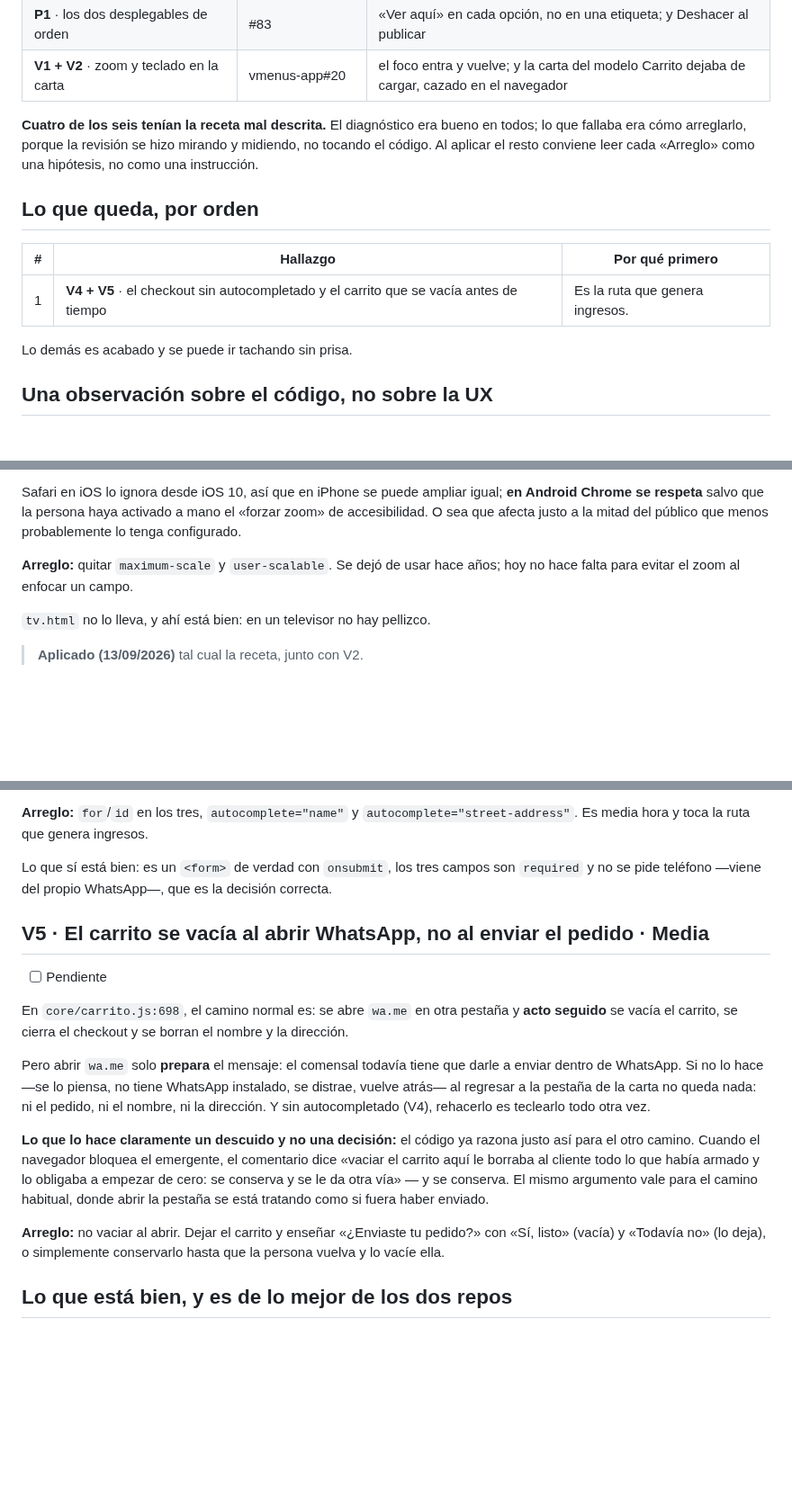
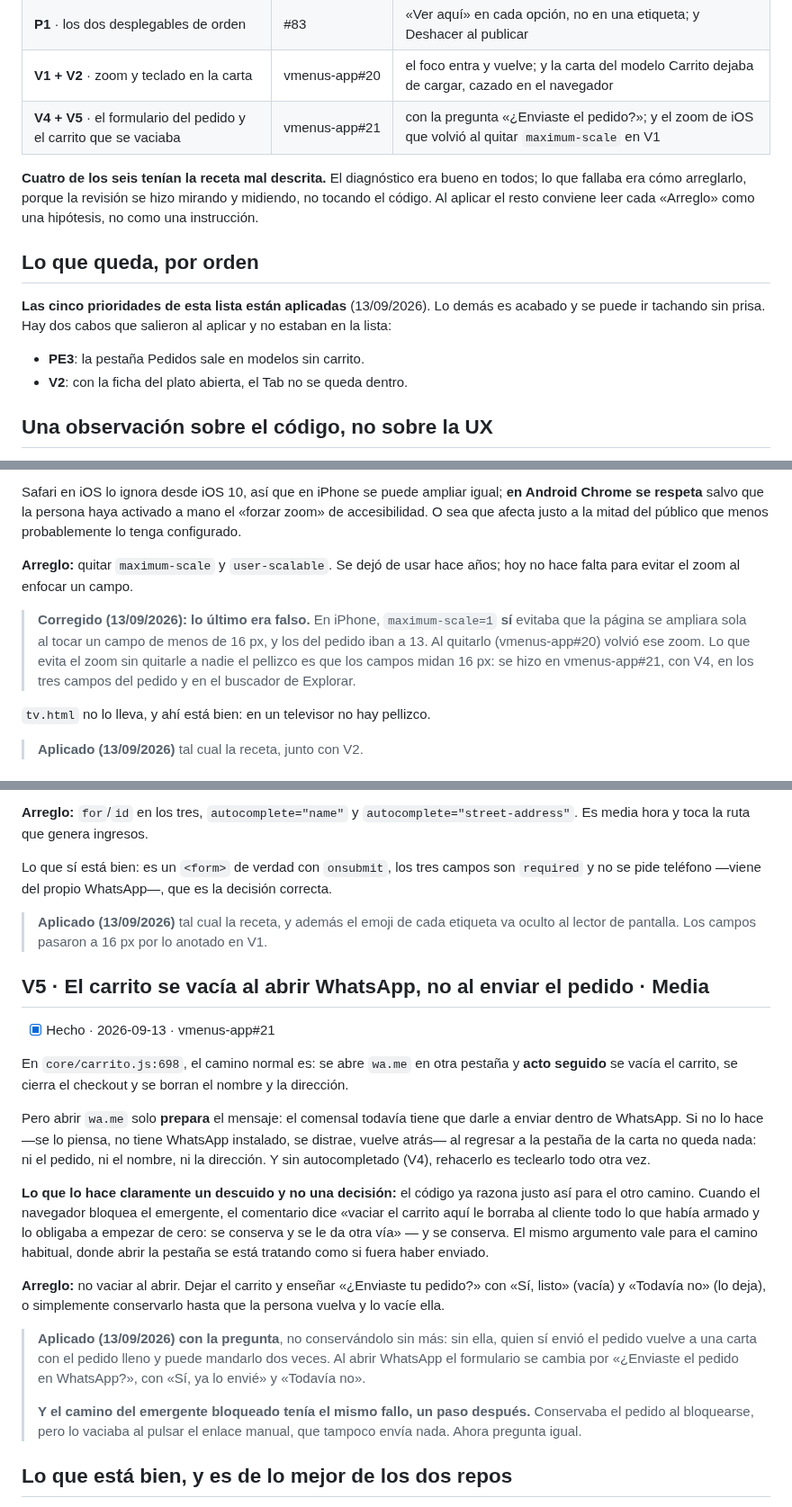
Before and after one commit to jotarodriguezv/adminmenus_restaurantes, a Markdown page: docs/revision-ux.md, 3 parts joined by grey strips. Shown at 90% size. GitHub-like rendering; blank space fills up the shorter version.

Commit message:
Mark V4 and V5 as done in the UX review
Co-Authored-By: Claude Opus 5 <noreply@anthropic.com>

```diff
--- a/docs/revision-ux.md
+++ b/docs/revision-ux.md
@@ -832,6 +832,7 @@ Del 11 al 13 de septiembre de 2026:
 | **L1** · sin salida si se olvida el PIN | #82 | los atributos del gestor de contraseñas, además de quitar `off` |
 | **P1** · los dos desplegables de orden | #83 | «Ver aquí» en cada opción, no en una etiqueta; y Deshacer al publicar |
 | **V1 + V2** · zoom y teclado en la carta | vmenus-app#20 | el foco entra y vuelve; y la carta del modelo Carrito dejaba de cargar, cazado en el navegador |
+| **V4 + V5** · el formulario del pedido y el carrito que se vaciaba | vmenus-app#21 | con la pregunta «¿Enviaste el pedido?»; y el zoom de iOS que volvió al quitar `maximum-scale` en V1 |
 
 **Cuatro de los seis tenían la receta mal descrita.** El diagnóstico era bueno
 en todos; lo que fallaba era cómo arreglarlo, porque la revisión se hizo
@@ -840,11 +841,12 @@ cada «Arreglo» como una hipótesis, no como una instrucción.
 
 ## Lo que queda, por orden
 
-| # | Hallazgo | Por qué primero |
-|---|---|---|
-| 1 | **V4 + V5** · el checkout sin autocompletado y el carrito que se vacía antes de tiempo | Es la ruta que genera ingresos. |
-
-Lo demás es acabado y se puede ir tachando sin prisa.
+**Las cinco prioridades de esta lista están aplicadas** (13/09/2026). Lo demás
+es acabado y se puede ir tachando sin prisa. Hay dos cabos que salieron al
+aplicar y no estaban en la lista:
+
+- **PE3**: la pestaña Pedidos sale en modelos sin carrito.
+- **V2**: con la ficha del plato abierta, el Tab no se queda dentro.
 
 ## Una observación sobre el código, no sobre la UX
 
@@ -1017,6 +1019,13 @@ que menos probablemente lo tenga configurado.
 **Arreglo:** quitar `maximum-scale` y `user-scalable`. Se dejó de usar hace
 años; hoy no hace falta para evitar el zoom al enfocar un campo.
 
+> **Corregido (13/09/2026): lo último era falso.** En iPhone, `maximum-scale=1`
+> **sí** evitaba que la página se ampliara sola al tocar un campo de menos de
+> 16 px, y los del pedido iban a 13. Al quitarlo (vmenus-app#20) volvió ese zoom.
+> Lo que evita el zoom sin quitarle a nadie el pellizco es que los campos midan
+> 16 px: se hizo en vmenus-app#21, con V4, en los tres campos del pedido y en el
+> buscador de Explorar.
+
 `tv.html` no lo lleva, y ahí está bien: en un televisor no hay pellizco.
 
 > **Aplicado (13/09/2026)** tal cual la receta, junto con V2.
@@ -1128,9 +1137,12 @@ Lo que sí está bien: es un `<form>` de verdad con `onsubmit`, los tres campos
 son `required` y no se pide teléfono —viene del propio WhatsApp—, que es la
 decisión correcta.
 
+> **Aplicado (13/09/2026)** tal cual la receta, y además el emoji de cada etiqueta
+> va oculto al lector de pantalla. Los campos pasaron a 16 px por lo anotado en V1.
+
 ## V5 · El carrito se vacía al abrir WhatsApp, no al enviar el pedido · **Media**
 
-- [ ] Pendiente
+- [x] Hecho · 2026-09-13 · vmenus-app#21
 
 En `core/carrito.js:698`, el camino normal es: se abre `wa.me` en otra pestaña
 y **acto seguido** se vacía el carrito, se cierra el checkout y se borran el
@@ -1152,6 +1164,15 @@ abrir la pestaña se está tratando como si fuera haber enviado.
 **Arreglo:** no vaciar al abrir. Dejar el carrito y enseñar «¿Enviaste tu
 pedido?» con «Sí, listo» (vacía) y «Todavía no» (lo deja), o simplemente
 conservarlo hasta que la persona vuelva y lo vacíe ella.
+
+> **Aplicado (13/09/2026) con la pregunta**, no conservándolo sin más: sin ella,
+> quien sí envió el pedido vuelve a una carta con el pedido lleno y puede mandarlo
+> dos veces. Al abrir WhatsApp el formulario se cambia por «¿Enviaste el pedido en
+> WhatsApp?», con «Sí, ya lo envié» y «Todavía no».
+>
+> **Y el camino del emergente bloqueado tenía el mismo fallo, un paso después.**
+> Conservaba el pedido al bloquearse, pero lo vaciaba al pulsar el enlace manual, que
+> tampoco envía nada. Ahora pregunta igual.
 
 ## Lo que está bien, y es de lo mejor de los dos repos
 
```
Also changed, not shown: other parts of docs/revision-ux.md (+2 -2 lines).
